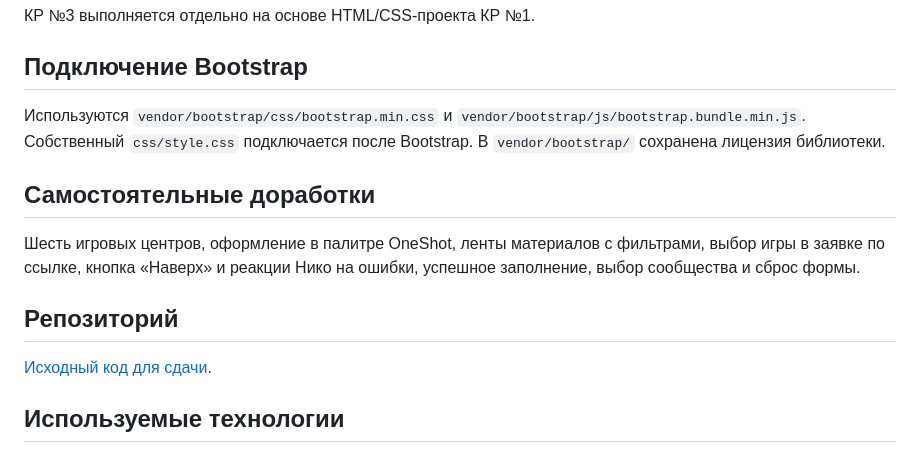
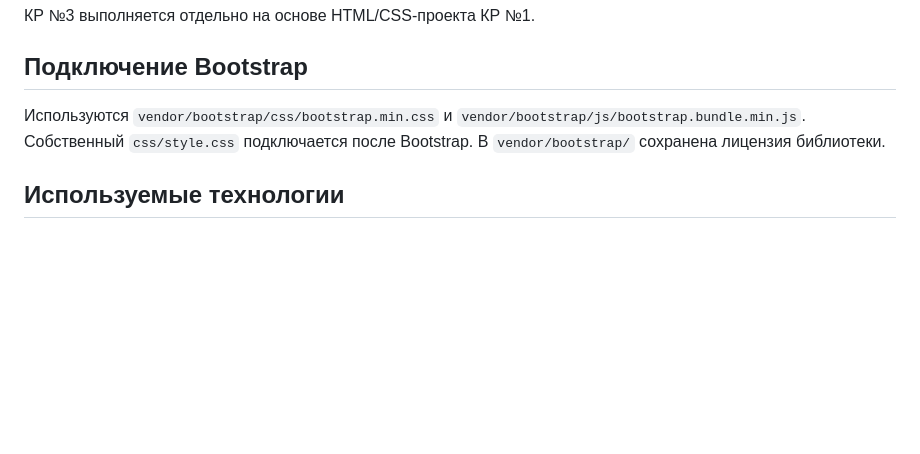
Before and after one commit to ImBread300/game-community, a Markdown page: README.md, the part around the change. Rendered like a GitHub page; blank space fills up the shorter version.

```diff
--- a/README.md
+++ b/README.md
@@ -54,14 +54,6 @@ GitHub Pages: [открыть сайт](https://imbread300.github.io/game-commun
 
 Используются `vendor/bootstrap/css/bootstrap.min.css` и `vendor/bootstrap/js/bootstrap.bundle.min.js`. Собственный `css/style.css` подключается после Bootstrap. В `vendor/bootstrap/` сохранена лицензия библиотеки.
 
-## Самостоятельные доработки
-
-Шесть игровых центров, оформление в палитре OneShot, ленты материалов с фильтрами, выбор игры в заявке по ссылке, кнопка «Наверх» и реакции Нико на ошибки, успешное заполнение, выбор сообщества и сброс формы.
-
-## Репозиторий
-
-[Исходный код для сдачи](https://github.com/ImBread300/game-community).
-
 ## Используемые технологии
 
 HTML5, Bootstrap 5.3.3 (локально), CSS3, JavaScript, Git и GitHub. Собственные стили дополняют компоненты и сетку Bootstrap.
```
